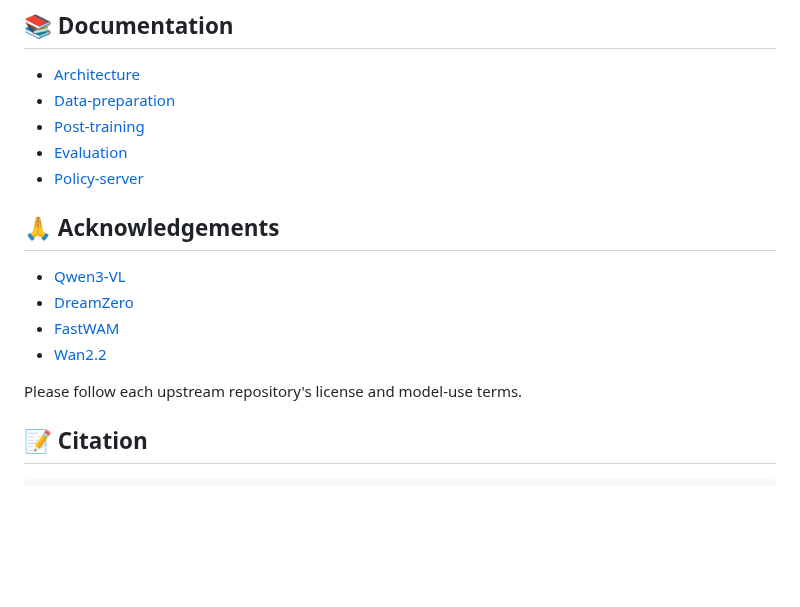
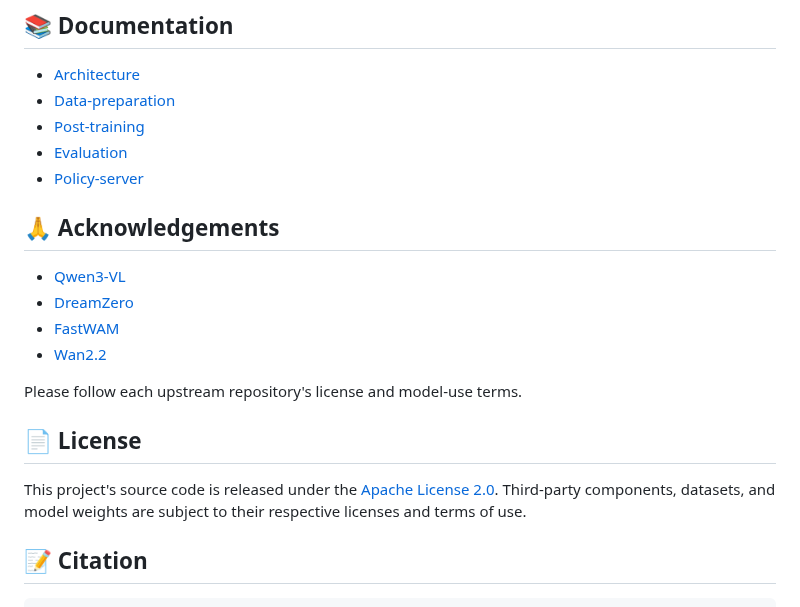
Before and after one commit to manifoldai-research/WorldScape-Policy, a Markdown page: README.md, the part around one of its changes. GitHub-like rendering; blank space fills up the shorter version.

```diff
--- a/README.md
+++ b/README.md
@@ -296,6 +316,8 @@ See `experiments/robotwin/README.md` for single-task and manager examples. RoboT
 - [Evaluation](docs/evaluation.md)
 - [Policy-server](docs/server.md)
 
+
+
 ## 🙏 Acknowledgements
 
 - [Qwen3-VL](https://github.com/QwenLM/Qwen3-VL)
@@ -304,6 +326,12 @@ See `experiments/robotwin/README.md` for single-task and manager examples. RoboT
 - [Wan2.2](https://github.com/Wan-Video/Wan2.2)
 
 Please follow each upstream repository's license and model-use terms.
+
+## 📄 License
+
+This project's source code is released under the [Apache License 2.0](LICENSE).
+Third-party components, datasets, and model weights are subject to their
+respective licenses and terms of use.
 
 ## 📝 Citation
 
```
Also changed, not shown: other parts of README.md (+30 -10 lines), assets/overview.png (added), 2 other files.
